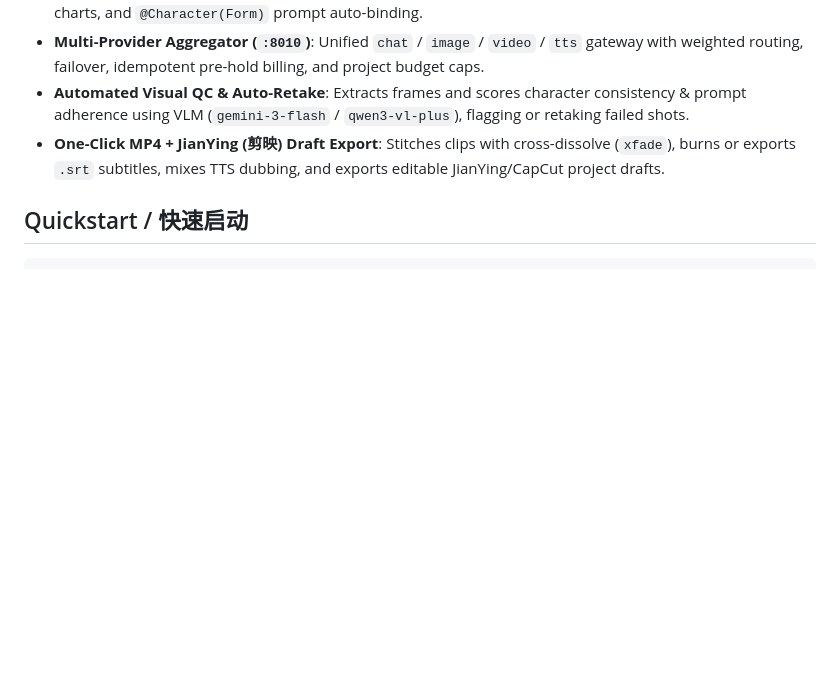
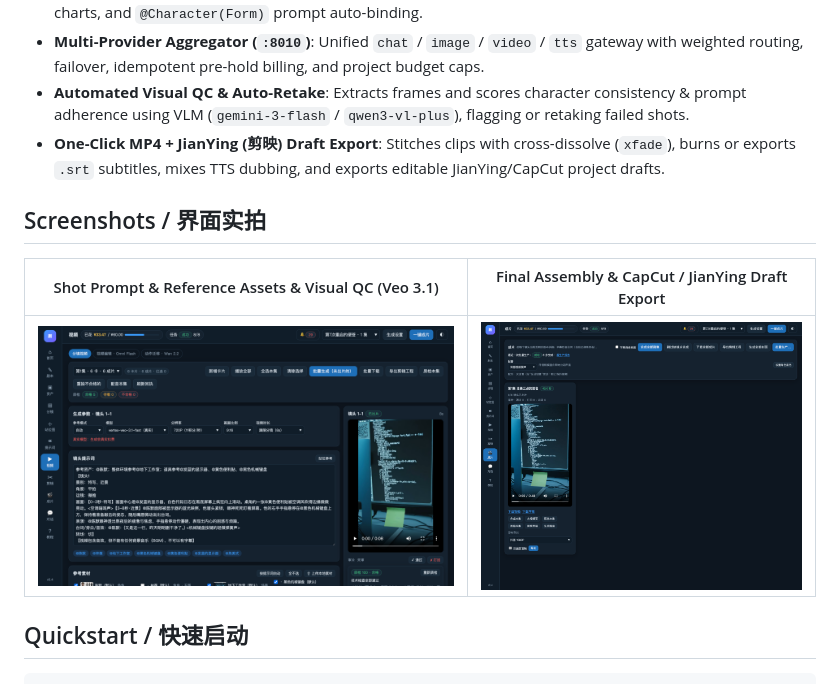
Before and after one commit to ychenfen/daotuai, a Markdown page: README.md, the part around the change. Drawn GitHub-style; pictures changed too: docs/images/ui-final-export.png (added), docs/images/ui-video-qc.png (added); blank space fills up the shorter version.

Commit message:
docs: add UI screenshots and wire flagship Vertex AI models (Gemini 3.1 Pro, Gemini 3 Pro Image, Imagen 4 Ultra)

```diff
--- a/README.md
+++ b/README.md
@@ -15,6 +15,12 @@
 - **Multi-Provider Aggregator (`:8010`)**: Unified `chat` / `image` / `video` / `tts` gateway with weighted routing, failover, idempotent pre-hold billing, and project budget caps.
 - **Automated Visual QC & Auto-Retake**: Extracts frames and scores character consistency & prompt adherence using VLM (`gemini-3-flash` / `qwen3-vl-plus`), flagging or retaking failed shots.
 - **One-Click MP4 + JianYing (剪映) Draft Export**: Stitches clips with cross-dissolve (`xfade`), burns or exports `.srt` subtitles, mixes TTS dubbing, and exports editable JianYing/CapCut project drafts.
+
+## Screenshots / 界面实拍
+
+| Shot Prompt & Reference Assets & Visual QC (Veo 3.1) | Final Assembly & CapCut / JianYing Draft Export |
+| :---: | :---: |
+| ![Shot Video & Visual QC](docs/images/ui-video-qc.png) | ![Final Episode Assembly & Export](docs/images/ui-final-export.png) |
 
 ## Quickstart / 快速启动
 
```
Also changed, not shown: 4 other files.
